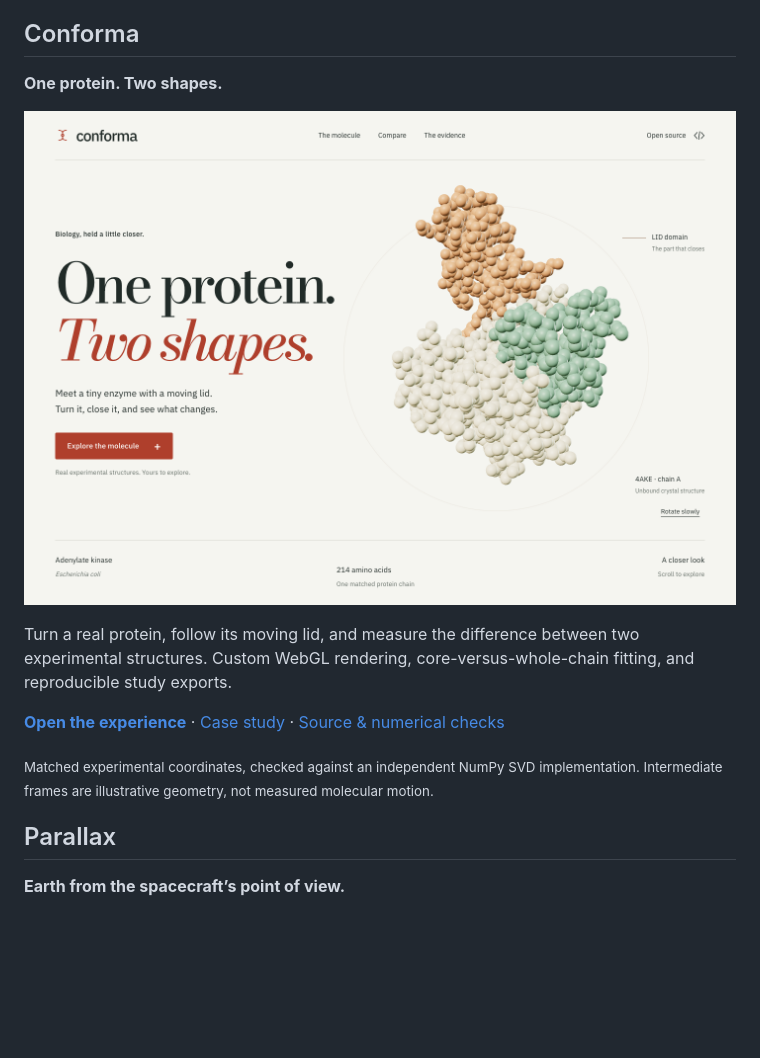
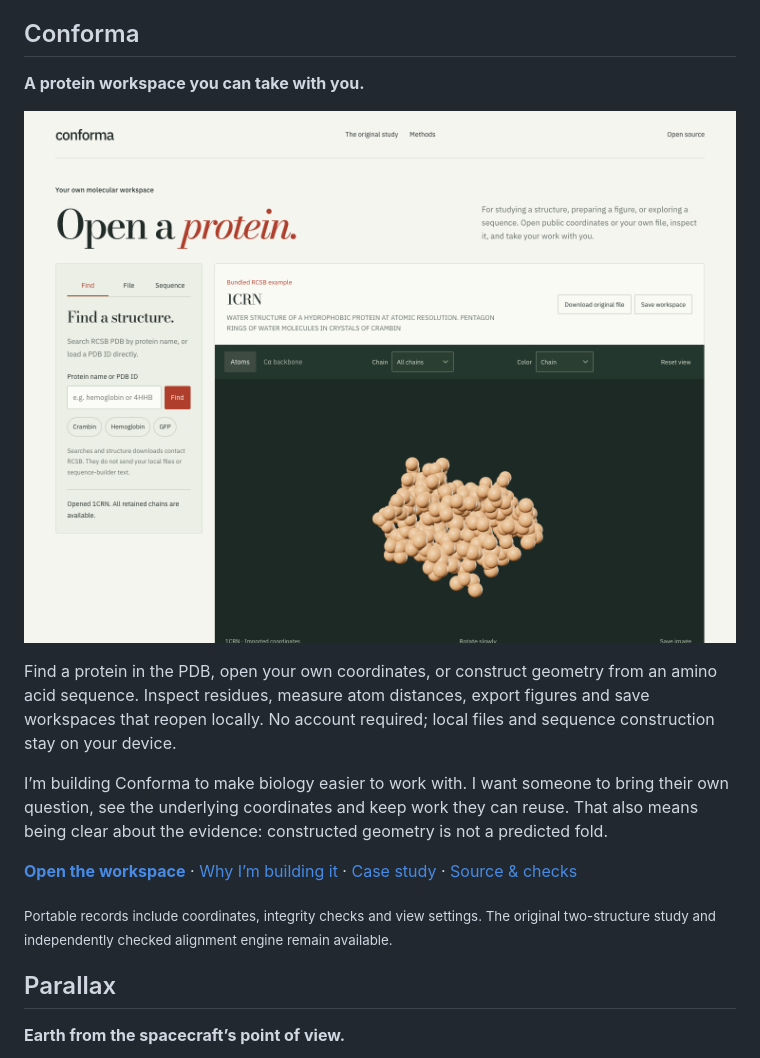
Before and after one commit to rishitpradhan-gif/rishitpradhan-gif, a Markdown page: README.md, the part around one of its changes. GitHub-like rendering; pictures changed too: assets/conforma.png; blank space fills up the shorter version.

Commit message:
Feature the Conforma protein workspace and its purpose

```diff
--- a/README.md
+++ b/README.md
@@ -6,5 +6,5 @@ I’m Rishit, a chemical biology student at UC Berkeley. I build software for ex
 
 ## Conforma
 
-**One protein. Two shapes.**
+**A protein workspace you can take with you.**
 
@@ -12,9 +12,11 @@ I’m Rishit, a chemical biology student at UC Berkeley. I build software for ex
 
-Turn a real protein, follow its moving lid, and measure the difference between two experimental structures. Custom WebGL rendering, core-versus-whole-chain fitting, and reproducible study exports.
+Find a protein in the PDB, open your own coordinates, or construct geometry from an amino acid sequence. Inspect residues, measure atom distances, export figures and save workspaces that reopen locally. No account required; local files and sequence construction stay on your device.
 
-**[Open the experience](https://rp-conforma.vercel.app)** · [Case study](https://rishitpradhan.com/projects/conforma/) · [Source & numerical checks](https://github.com/rishitpradhan-gif/conforma)
+I’m building Conforma to make biology easier to work with. I want someone to bring their own question, see the underlying coordinates and keep work they can reuse. That also means being clear about the evidence: constructed geometry is not a predicted fold.
 
-<sub>Matched experimental coordinates, checked against an independent NumPy SVD implementation. Intermediate frames are illustrative geometry, not measured molecular motion.</sub>
+**[Open the workspace](https://rp-conforma.vercel.app)** · [Why I’m building it](https://rp-conforma.vercel.app/#why) · [Case study](https://rishitpradhan.com/projects/conforma/) · [Source & checks](https://github.com/rishitpradhan-gif/conforma)
+
+<sub>Portable records include coordinates, integrity checks and view settings. The original two-structure study and independently checked alignment engine remain available.</sub>
 
 ## Parallax
 
```
Also changed, not shown: other parts of README.md (+1 -1 lines).
